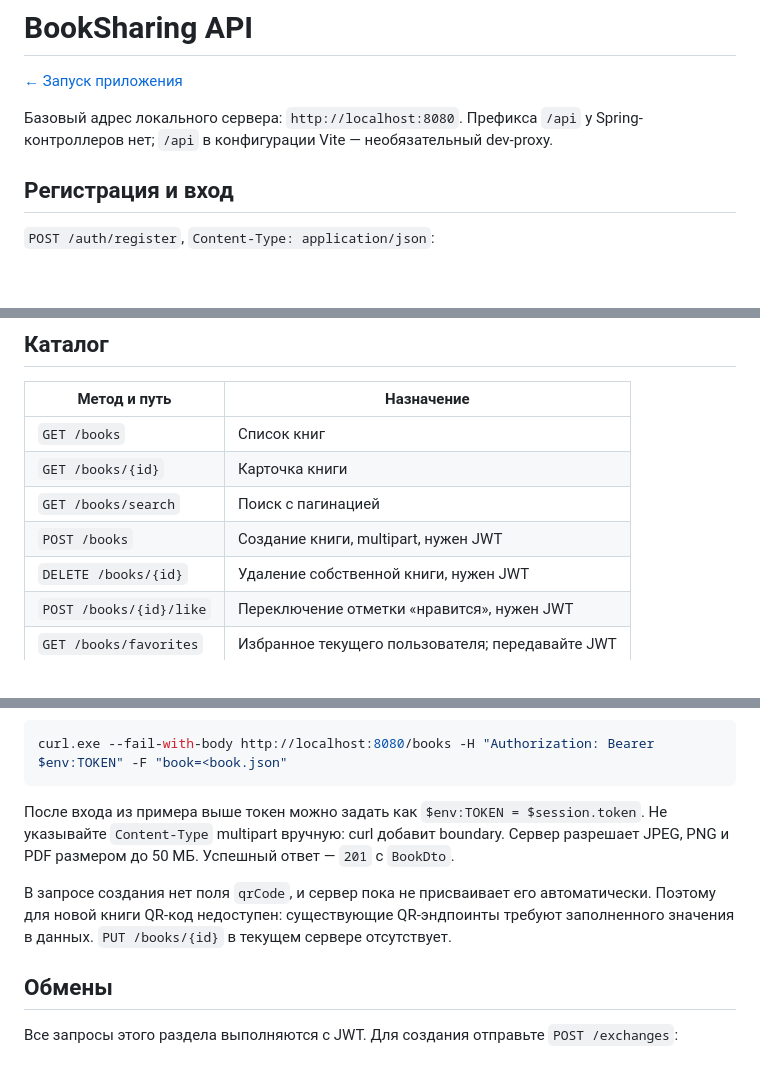
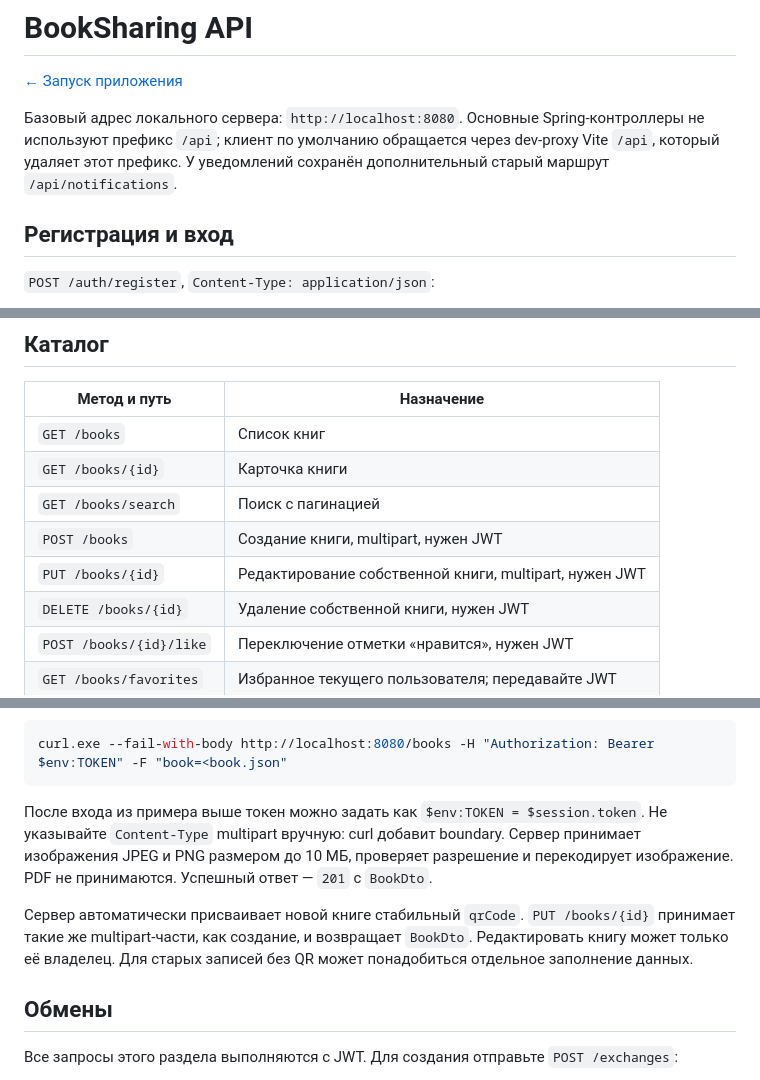
Before and after one commit to nekronusss/BookSharing, a Markdown page: docs/API.md, 3 parts joined by grey strips. Rendered like a GitHub page; blank space fills up the shorter version.

````diff
--- a/docs/API.md
+++ b/docs/API.md
@@ -2,7 +2,7 @@
 
 [← Запуск приложения](../README.md)
 
-Базовый адрес локального сервера: `http://localhost:8080`. Префикса `/api` у Spring-контроллеров нет; `/api` в конфигурации Vite — необязательный dev-proxy.
+Базовый адрес локального сервера: `http://localhost:8080`. Основные Spring-контроллеры не используют префикс `/api`; клиент по умолчанию обращается через dev-proxy Vite `/api`, который удаляет этот префикс. У уведомлений сохранён дополнительный старый маршрут `/api/notifications`.
 
 ## Регистрация и вход
 
@@ -46,6 +46,7 @@ Invoke-RestMethod "$base/users/me" -Headers $headers
 | `GET /books/{id}` | Карточка книги |
 | `GET /books/search` | Поиск с пагинацией |
 | `POST /books` | Создание книги, multipart, нужен JWT |
+| `PUT /books/{id}` | Редактирование собственной книги, multipart, нужен JWT |
 | `DELETE /books/{id}` | Удаление собственной книги, нужен JWT |
 | `POST /books/{id}/like` | Переключение отметки «нравится», нужен JWT |
 | `GET /books/favorites` | Избранное текущего пользователя; передавайте JWT |
@@ -88,9 +89,9 @@ curl --fail-with-body http://localhost:8080/books \
 curl.exe --fail-with-body http://localhost:8080/books -H "Authorization: Bearer $env:TOKEN" -F "book=<book.json"
 ```
 
-После входа из примера выше токен можно задать как `$env:TOKEN = $session.token`. Не указывайте `Content-Type` multipart вручную: curl добавит boundary. Сервер разрешает JPEG, PNG и PDF размером до 50 МБ. Успешный ответ — `201` с `BookDto`.
+После входа из примера выше токен можно задать как `$env:TOKEN = $session.token`. Не указывайте `Content-Type` multipart вручную: curl добавит boundary. Сервер принимает изображения JPEG и PNG размером до 10 МБ, проверяет разрешение и перекодирует изображение. PDF не принимаются. Успешный ответ — `201` с `BookDto`.
 
-В запросе создания нет поля `qrCode`, и сервер пока не присваивает его автоматически. Поэтому для новой книги QR-код недоступен: существующие QR-эндпоинты требуют заполненного значения в данных. `PUT /books/{id}` в текущем сервере отсутствует.
+Сервер автоматически присваивает новой книге стабильный `qrCode`. `PUT /books/{id}` принимает такие же multipart-части, как создание, и возвращает `BookDto`. Редактировать книгу может только её владелец. Для старых записей без QR может понадобиться отдельное заполнение данных.
 
 ## Обмены
 
````
Also changed, not shown: other parts of docs/API.md (+2 -0 lines), docs/PERSONAL_API.md (added, +41 -0 lines).
